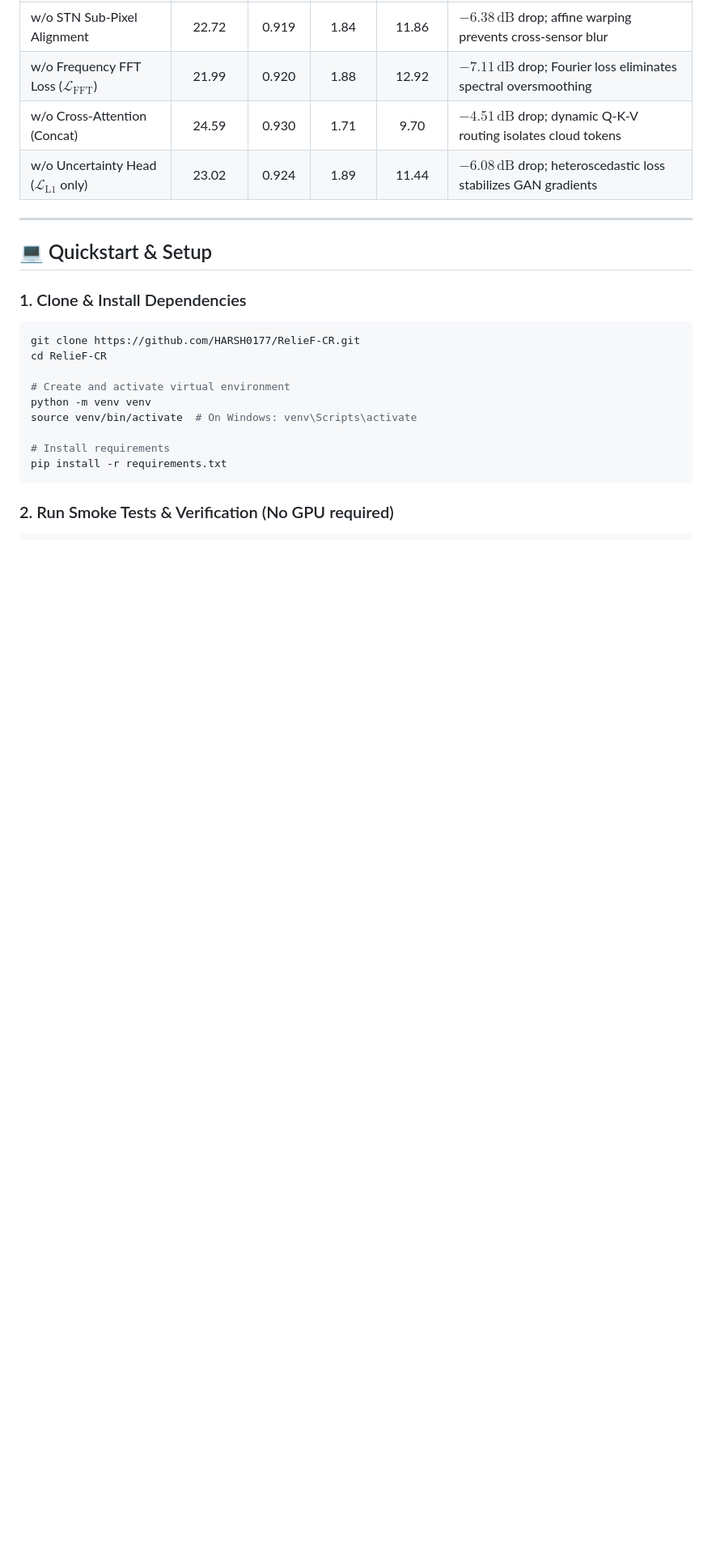
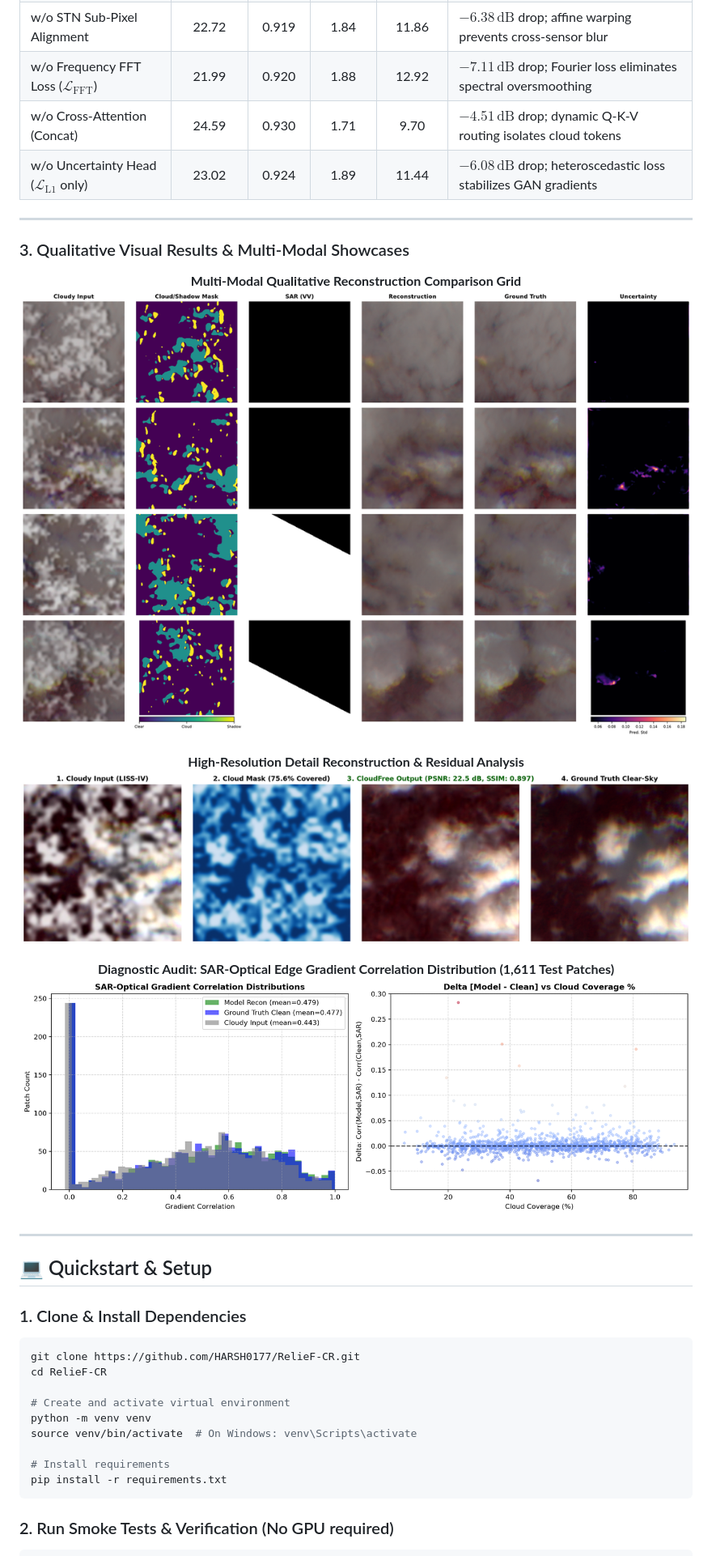
Before and after one commit to HARSH0177/RelieF-CR, a Markdown page: README.md, the part around one of its changes. Shown at 81% size. Rendered like a GitHub page; blank space fills up the shorter version.

Commit message:
docs: add interactive Mermaid system architecture and qualitative result figures

```diff
--- a/README.md
+++ b/README.md
@@ -87,6 +125,25 @@ Ingests elevation, Horn's terrain slope, and continuous cyclic aspect decomposit
 | w/o Frequency FFT Loss ($\mathcal{L}_{\text{FFT}}$) | 21.99 | 0.920 | 1.88 | 12.92 | $-7.11\,\text{dB}$ drop; Fourier loss eliminates spectral oversmoothing |
 | w/o Cross-Attention (Concat) | 24.59 | 0.930 | 1.71 | 9.70 | $-4.51\,\text{dB}$ drop; dynamic Q-K-V routing isolates cloud tokens |
 | w/o Uncertainty Head ($\mathcal{L}_{\text{L1}}$ only) | 23.02 | 0.924 | 1.89 | 11.44 | $-6.08\,\text{dB}$ drop; heteroscedastic loss stabilizes GAN gradients |
+
+---
+
+### 3. Qualitative Visual Results & Multi-Modal Showcases
+
+<p align="center">
+  <b>Multi-Modal Qualitative Reconstruction Comparison Grid</b><br/>
+  <img src="paper/figures/comparison_grid.png" alt="Qualitative Comparison Grid" width="900"/>
+</p>
+
+<p align="center">
+  <b>High-Resolution Detail Reconstruction & Residual Analysis</b><br/>
+  <img src="paper/figures/scene_04_p0074_showcase.png" alt="Scene 04 Showcase" width="900"/>
+</p>
+
+<p align="center">
+  <b>Diagnostic Audit: SAR-Optical Edge Gradient Correlation Distribution (1,611 Test Patches)</b><br/>
+  <img src="paper/figures/sar_gradient_correlation_distribution.png" alt="SAR Gradient Correlation Audit" width="900"/>
+</p>
 
 ---
 
```
Also changed, not shown: other parts of README.md (+56 -18 lines).
